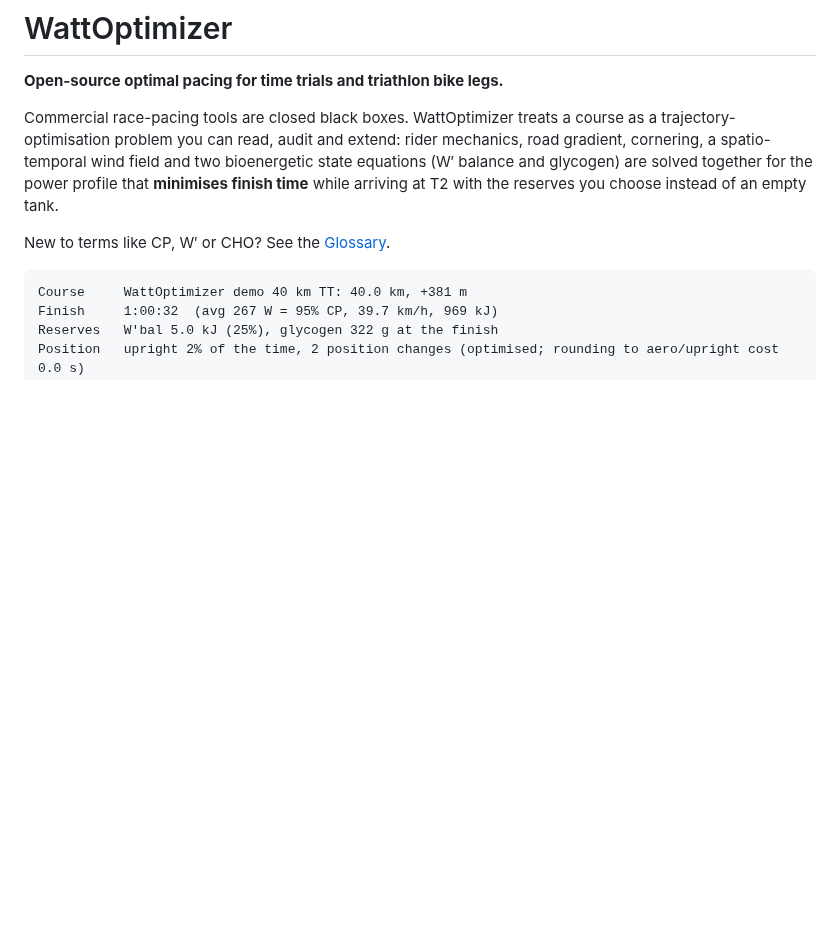
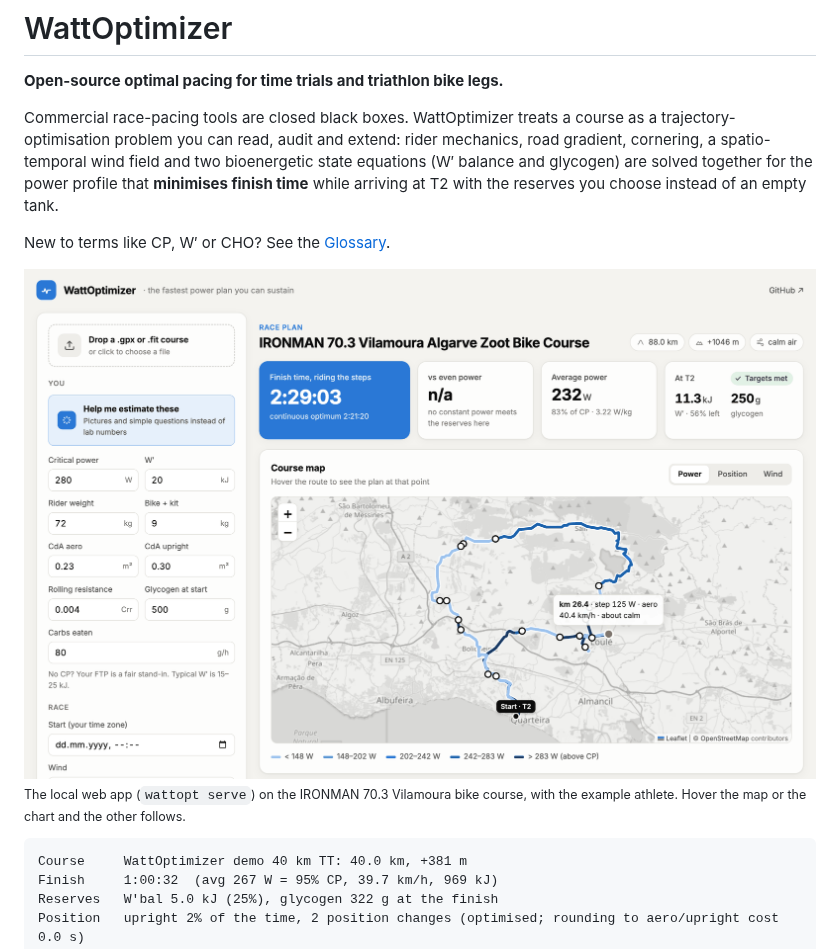
Before and after one commit to fregocap/wattoptimizer, a Markdown page: README.md, the part around one of its changes. GitHub-like rendering; pictures changed too: docs/screenshots/dashboard.png (added); blank space fills up the shorter version.

````diff
--- a/README.md
+++ b/README.md
@@ -10,6 +10,14 @@ power profile that **minimises finish time** while arriving at T2 with the reser
 you choose instead of an empty tank.
 
 New to terms like CP, W′ or CHO? See the [Glossary](#glossary).
+
+<picture>
+  <source media="(prefers-color-scheme: dark)" srcset="docs/screenshots/dashboard-dark.png">
+  <img alt="The WattOptimizer web app: your numbers on the left; finish time, reserves at T2 and the course map coloured by power on the right" src="docs/screenshots/dashboard.png">
+</picture>
+
+<sub>The local web app (`wattopt serve`) on the IRONMAN 70.3 Vilamoura bike course, with
+the example athlete. Hover the map or the chart and the other follows.</sub>
 
 ```text
 Course     WattOptimizer demo 40 km TT: 40.0 km, +381 m
````
Also changed, not shown: other parts of README.md (+10 -1 lines), docs/screenshots/chart.png (added), docs/screenshots/dashboard-dark.png (added), docs/screenshots/estimate.png (added), docs/screenshots/steps.png (added), 1 other file.
